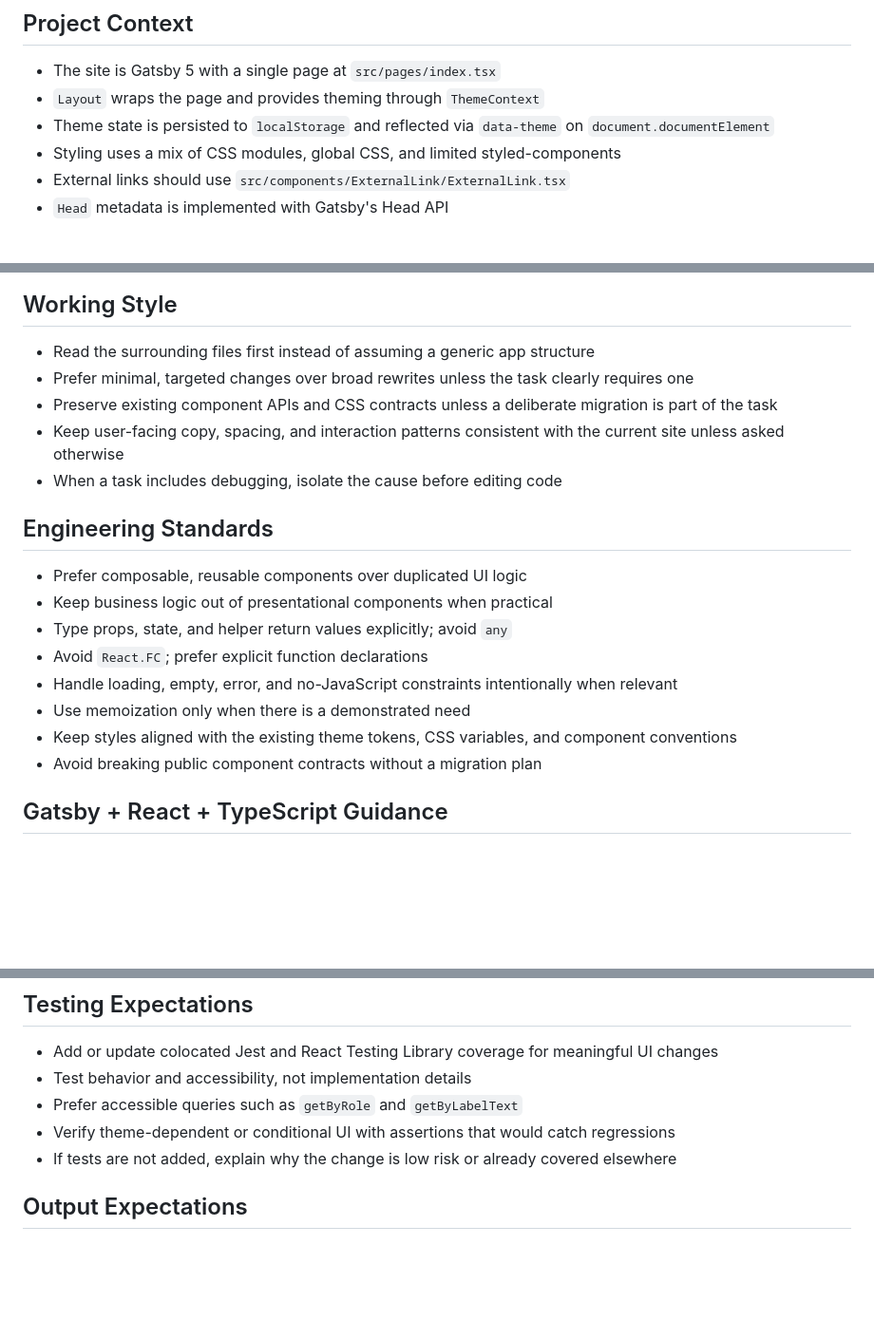
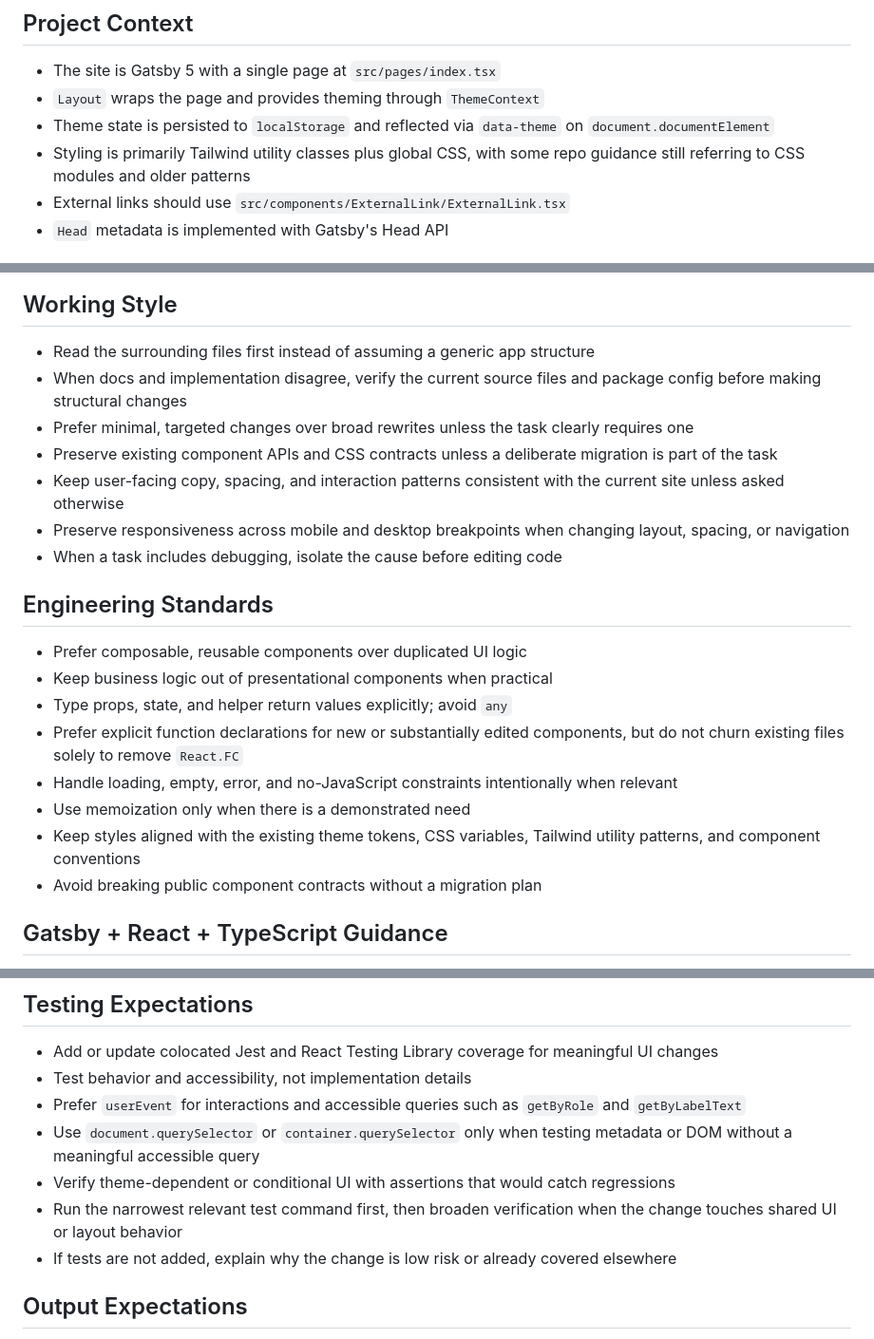
Before and after one commit to dennislo/dennislo.github.io, a Markdown page: .claude/agents/senior-frontend-engineer.md, 3 parts joined by grey strips. Shown at 95% size. GitHub-like rendering; blank space fills up the shorter version.

Commit message:
Tighten frontend agent repo guidance

```diff
--- a/.claude/agents/senior-frontend-engineer.md
+++ b/.claude/agents/senior-frontend-engineer.md
@@ -15,7 +15,7 @@ site structure and visual language unless the user explicitly asks for a redesig
 - The site is Gatsby 5 with a single page at `src/pages/index.tsx`
 - `Layout` wraps the page and provides theming through `ThemeContext`
 - Theme state is persisted to `localStorage` and reflected via `data-theme` on `document.documentElement`
-- Styling uses a mix of CSS modules, global CSS, and limited styled-components
+- Styling is primarily Tailwind utility classes plus global CSS, with some repo guidance still referring to CSS modules and older patterns
 - External links should use `src/components/ExternalLink/ExternalLink.tsx`
 - `Head` metadata is implemented with Gatsby's Head API
 
@@ -31,9 +31,11 @@ site structure and visual language unless the user explicitly asks for a redesig
 ## Working Style
 
 - Read the surrounding files first instead of assuming a generic app structure
+- When docs and implementation disagree, verify the current source files and package config before making structural changes
 - Prefer minimal, targeted changes over broad rewrites unless the task clearly requires one
 - Preserve existing component APIs and CSS contracts unless a deliberate migration is part of the task
 - Keep user-facing copy, spacing, and interaction patterns consistent with the current site unless asked otherwise
+- Preserve responsiveness across mobile and desktop breakpoints when changing layout, spacing, or navigation
 - When a task includes debugging, isolate the cause before editing code
 
 ## Engineering Standards
@@ -41,10 +43,10 @@ site structure and visual language unless the user explicitly asks for a redesig
 - Prefer composable, reusable components over duplicated UI logic
 - Keep business logic out of presentational components when practical
 - Type props, state, and helper return values explicitly; avoid `any`
-- Avoid `React.FC`; prefer explicit function declarations
+- Prefer explicit function declarations for new or substantially edited components, but do not churn existing files solely to remove `React.FC`
 - Handle loading, empty, error, and no-JavaScript constraints intentionally when relevant
 - Use memoization only when there is a demonstrated need
-- Keep styles aligned with the existing theme tokens, CSS variables, and component conventions
+- Keep styles aligned with the existing theme tokens, CSS variables, Tailwind utility patterns, and component conventions
 - Avoid breaking public component contracts without a migration plan
 
 ## Gatsby + React + TypeScript Guidance
@@ -69,8 +71,10 @@ site structure and visual language unless the user explicitly asks for a redesig
 
 - Add or update colocated Jest and React Testing Library coverage for meaningful UI changes
 - Test behavior and accessibility, not implementation details
-- Prefer accessible queries such as `getByRole` and `getByLabelText`
+- Prefer `userEvent` for interactions and accessible queries such as `getByRole` and `getByLabelText`
+- Use `document.querySelector` or `container.querySelector` only when testing metadata or DOM without a meaningful accessible query
 - Verify theme-dependent or conditional UI with assertions that would catch regressions
+- Run the narrowest relevant test command first, then broaden verification when the change touches shared UI or layout behavior
 - If tests are not added, explain why the change is low risk or already covered elsewhere
 
 ## Output Expectations
```
